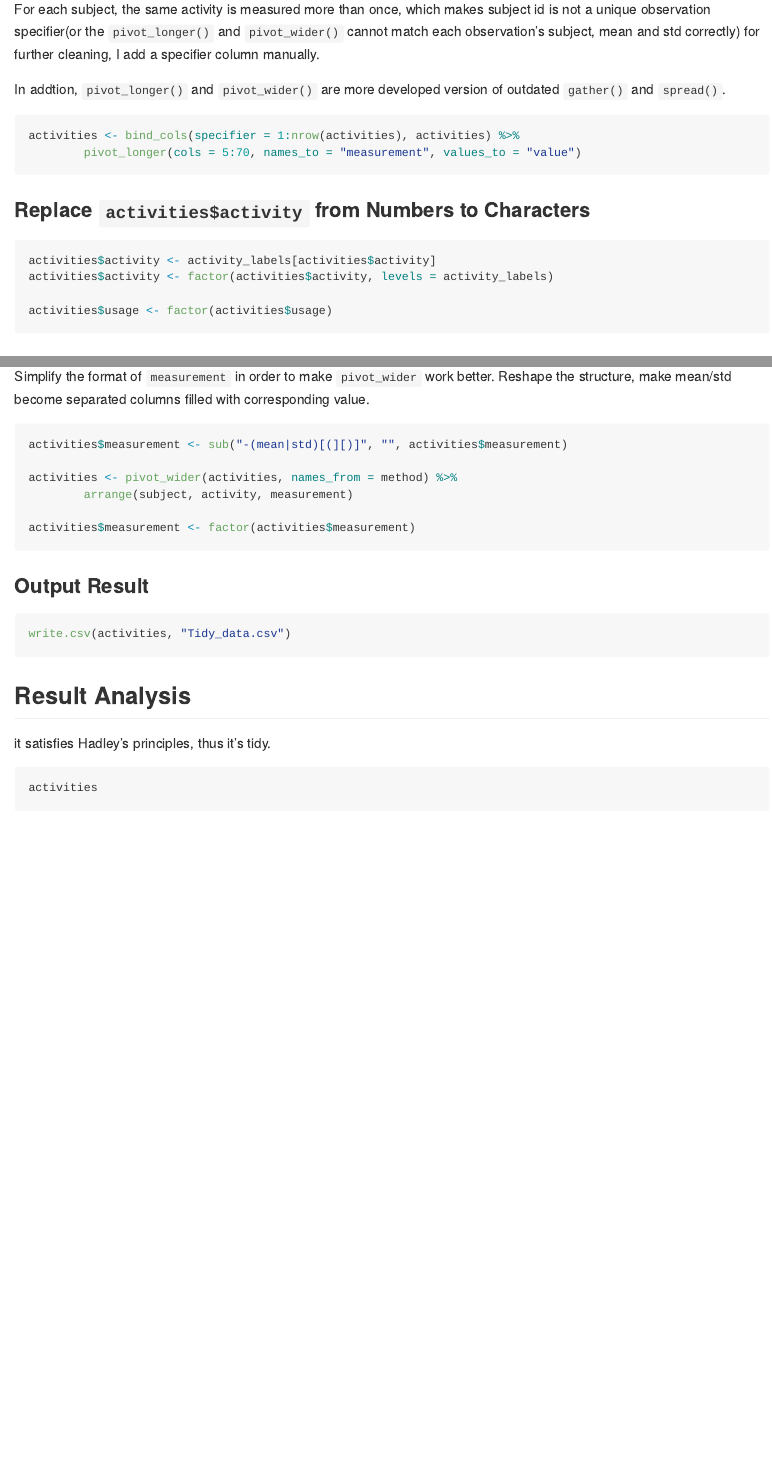
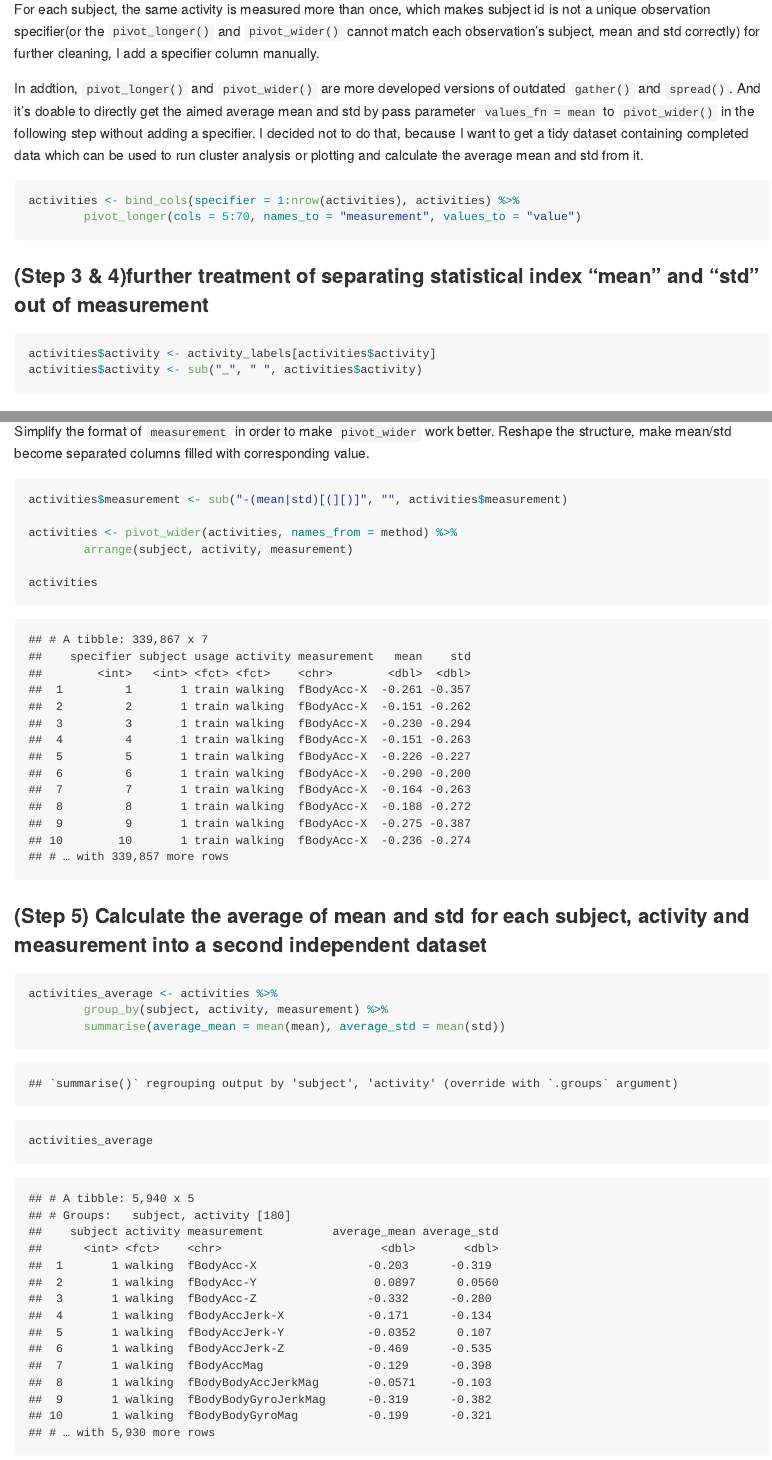
Before and after one commit to 1350943277liu/Getting-and-Cleaning-Data-Course-Project, an R Markdown document (README.Rmd): the page in a window 1100 px wide, from 4000 px down before the commit and from 3990 px down after it, so that both start at the same text, and a second part further down, joined at a grey line. The pictures show the output file README.md that the author committed with the source, drawn offline in the style of GitHub; long lines of code are wrapped.

Commit message:
added explanation

````diff
--- a/README.Rmd
+++ b/README.Rmd
@@ -111,18 +111,16 @@ activities
 
 For each subject, the same activity is measured more than once, which makes subject id is not a unique observation specifier(or the `pivot_longer()` and `pivot_wider()` cannot match each observation's subject, mean and std correctly) for further cleaning, I add a specifier column manually.
 
-In addtion, `pivot_longer()` and `pivot_wider()` are more developed version of outdated `gather()` and `spread()`.
+In addtion, `pivot_longer()` and `pivot_wider()` are more developed versions of outdated `gather()` and `spread()`. And it's doable to directly get the aimed average mean and std by pass parameter `values_fn = mean` to `pivot_wider()` in the following step without adding a  specifier. I decided not to do that, because I want to get a tidy dataset containing completed data which can be used to run cluster analysis or plotting and calculate the average mean and std from it.
 ```{r}
 activities <- bind_cols(specifier = 1:nrow(activities), activities) %>%
         pivot_longer(cols = 5:70, names_to = "measurement", values_to = "value")
 
 ```
 
-### Replace `activities$activity` from Numbers to Characters
+### (Step 3 & 4)further treatment of separating statistical index "mean" and "std" out of measurement
 ```{r}
 activities$activity <- activity_labels[activities$activity]
-activities$activity <- factor(activities$activity, levels = activity_labels)
-
-activities$usage <- factor(activities$usage)
+activities$activity <- sub("_", " ", activities$activity)
 ```
 
@@ -149,17 +147,28 @@ activities$measurement <- sub("-(mean|std)[(][)]", "", activities$measurement)
 activities <- pivot_wider(activities, names_from = method) %>%
         arrange(subject, activity, measurement)
 
-activities$measurement <- factor(activities$measurement)
+activities
 
 ```
+
+### (Step 5) Calculate the average of mean and std for each subject, activity and measurement into a second independent dataset
+
+```{r}
+activities_average <- activities %>%
+        group_by(subject, activity, measurement) %>%
+        summarise(average_mean = mean(mean), average_std = mean(std))
+
+activities_average
+```
+
 
 ### Output Result
 
 ```{r}
-write.csv(activities, "Tidy_data.csv")
+write.csv(activities_average, "Tidy_data.csv")
 ```
 
 ## Result Analysis
-it satisfies Hadley's principles, thus it's tidy.
+Both `acitivities` and `activities_average` satisfie Hadley's principles, thus it's tidy. In addition, as [Getting and Cleaning the Assignment](https://thoughtfulbloke.wordpress.com/2015/09/09/getting-and-cleaning-the-assignment/) mentioned, it's hard to correctly decompose strings like "fBodyAcc-X" or "fBodyBodyAccJerkMag", so I think it is enough to leave them as they are in `activities` and `activities_average`.
 ```{r}
 activities
````
Also changed, not shown: run_analysis.R (+6 -9 lines), README.md, README.Rmd (11 more changed lines).
